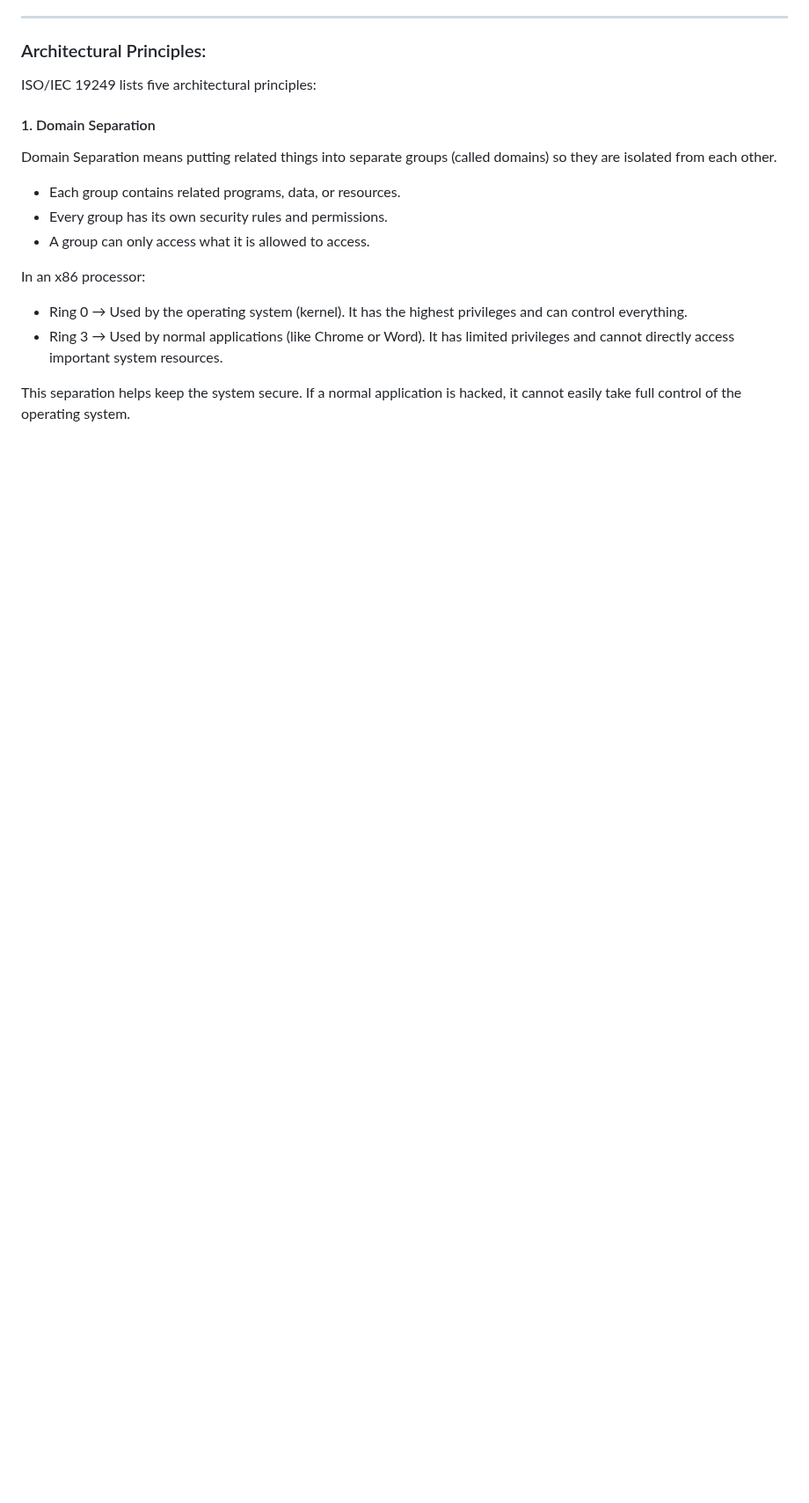
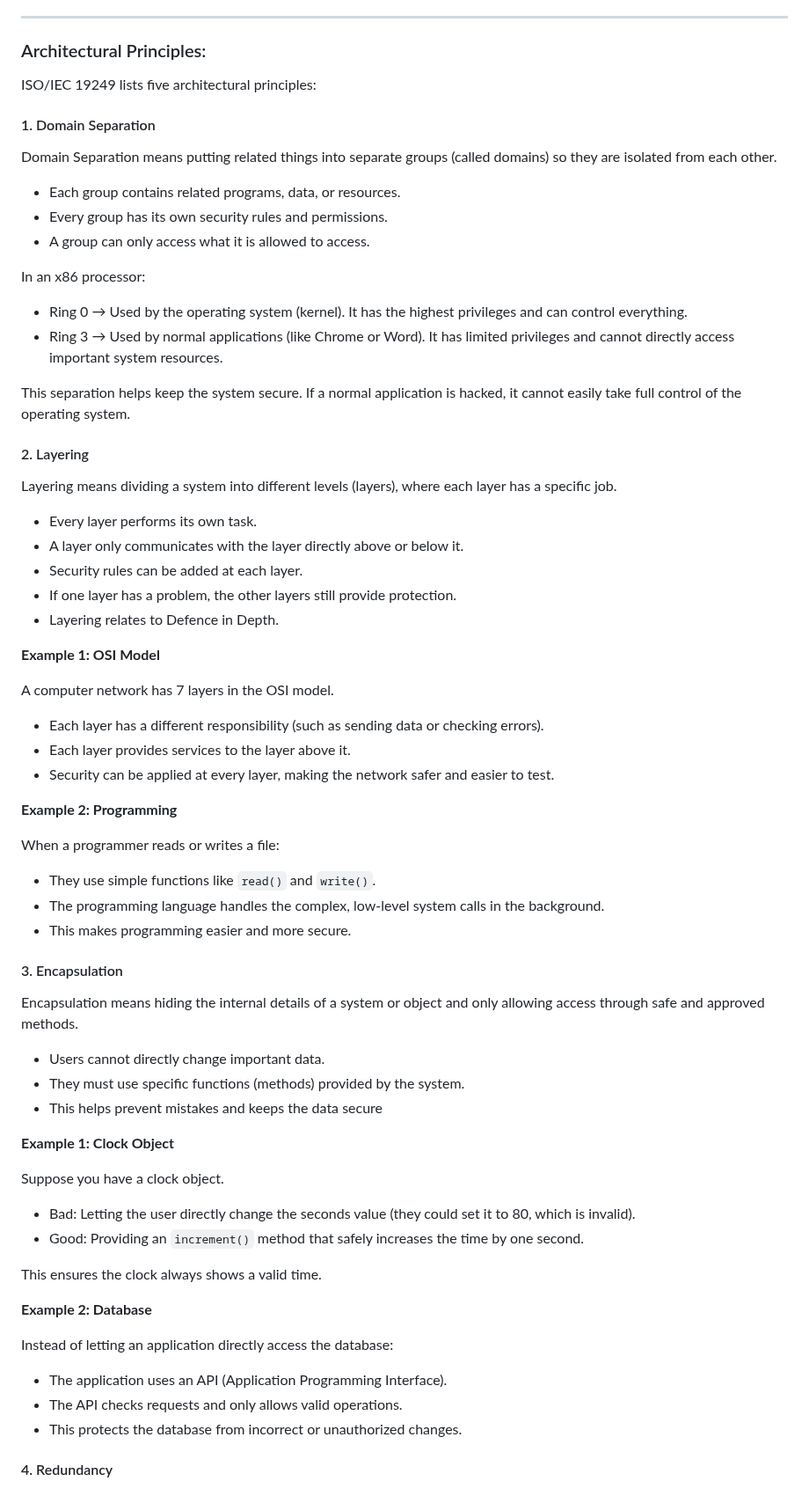
Before and after one commit to RameenMughal/TryHackMeWriteups, a Markdown page: Introductory Rooms/Security_Principles.md, the part around the change. Shown at 88% size. Drawn GitHub-style; blank space fills up the shorter version.

Commit message:
Expand Security Principles with new concepts
Added sections on Layering, Encapsulation, and Redundancy to enhance security principles.

```diff
--- a/Introductory Rooms/Security_Principles.md
+++ b/Introductory Rooms/Security_Principles.md
@@ -157,3 +157,50 @@ In an x86 processor:
 - Ring 3 → Used by normal applications (like Chrome or Word). It has limited privileges and cannot directly access important system resources.
 
 This separation helps keep the system secure. If a normal application is hacked, it cannot easily take full control of the operating system.
+
+#### 2. Layering
+
+Layering means dividing a system into different levels (layers), where each layer has a specific job.
+- Every layer performs its own task.
+- A layer only communicates with the layer directly above or below it.
+- Security rules can be added at each layer.
+- If one layer has a problem, the other layers still provide protection.
+- Layering relates to Defence in Depth.
+
+**Example 1: OSI Model**
+
+A computer network has 7 layers in the OSI model.
+- Each layer has a different responsibility (such as sending data or checking errors).
+- Each layer provides services to the layer above it.
+- Security can be applied at every layer, making the network safer and easier to test.
+
+**Example 2: Programming**
+
+When a programmer reads or writes a file:
+- They use simple functions like `read()` and `write()`.
+- The programming language handles the complex, low-level system calls in the background.
+- This makes programming easier and more secure.
+
+#### 3. Encapsulation
+
+Encapsulation means hiding the internal details of a system or object and only allowing access through safe and approved methods.
+- Users cannot directly change important data.
+- They must use specific functions (methods) provided by the system.
+- This helps prevent mistakes and keeps the data secure
+
+**Example 1: Clock Object**
+
+Suppose you have a clock object.
+- Bad: Letting the user directly change the seconds value (they could set it to 80, which is invalid).
+- Good: Providing an `increment()` method that safely increases the time by one second.
+
+This ensures the clock always shows a valid time.
+
+**Example 2: Database**
+
+Instead of letting an application directly access the database:
+- The application uses an API (Application Programming Interface).
+- The API checks requests and only allows valid operations.
+- This protects the database from incorrect or unauthorized changes.
+
+#### 4. Redundancy
```
